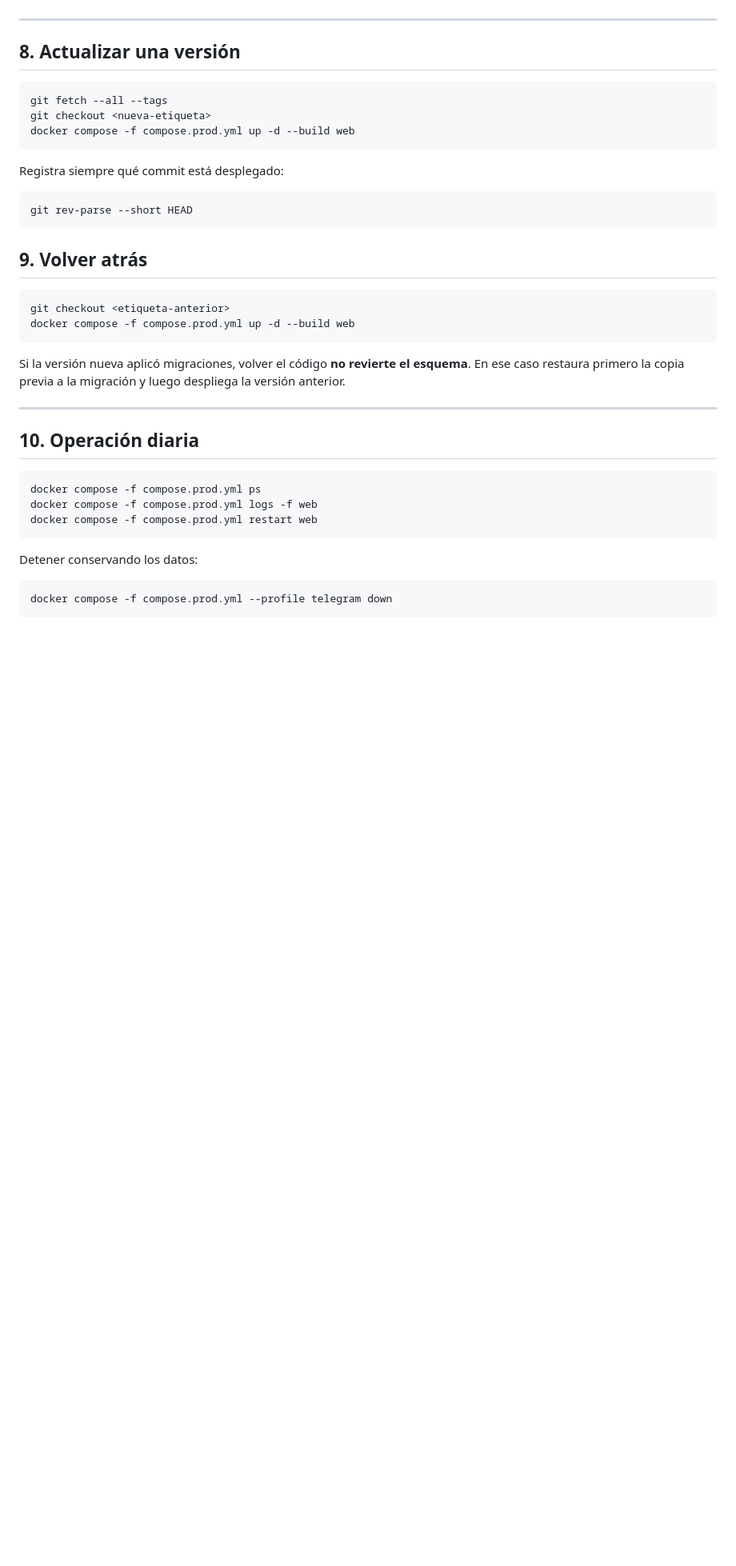
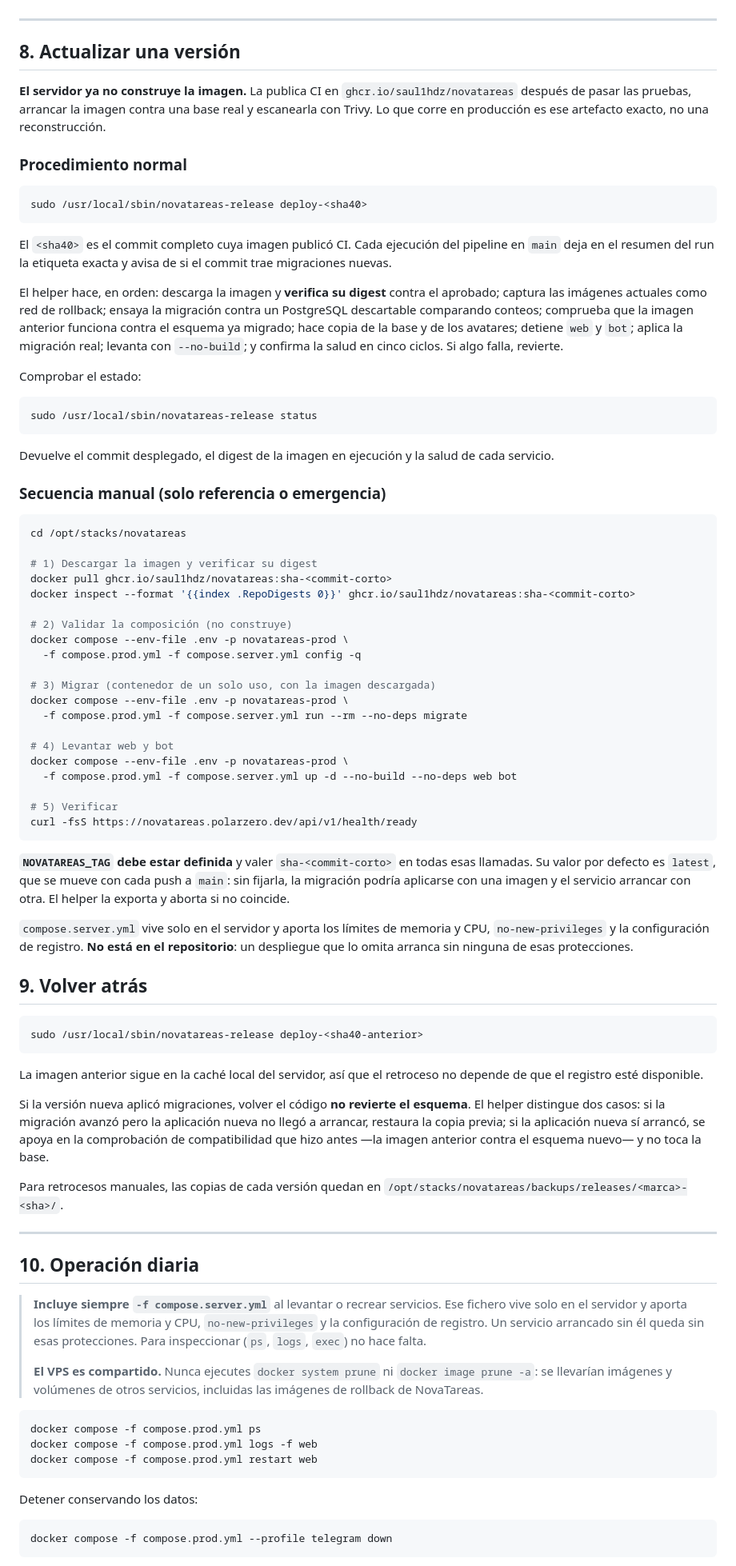
Before and after one commit to Saul1hdz/NovaTareas, a Markdown page: docs/DESPLIEGUE.md, the part around one of its changes. Shown at 80% size. Rendered like a GitHub page; blank space fills up the shorter version.

Commit message:
docs: documentar el procedimiento real de despliegue con imagen publicada y helper

````diff
--- a/docs/DESPLIEGUE.md
+++ b/docs/DESPLIEGUE.md
@@ -167,32 +173,103 @@ completo en una base desechable antes de confiar en él.
 
 ## 8. Actualizar una versión
 
+**El servidor ya no construye la imagen.** La publica CI en
+`ghcr.io/saul1hdz/novatareas` después de pasar las pruebas, arrancar la imagen
+contra una base real y escanearla con Trivy. Lo que corre en producción es ese
+artefacto exacto, no una reconstrucción.
+
+### Procedimiento normal
+
 ```bash
-git fetch --all --tags
-git checkout <nueva-etiqueta>
-docker compose -f compose.prod.yml up -d --build web
+sudo /usr/local/sbin/novatareas-release deploy-<sha40>
 ```
 
-Registra siempre qué commit está desplegado:
+El `<sha40>` es el commit completo cuya imagen publicó CI. Cada ejecución del
+pipeline en `main` deja en el resumen del run la etiqueta exacta y avisa de si
+el commit trae migraciones nuevas.
+
+El helper hace, en orden: descarga la imagen y **verifica su digest** contra el
+aprobado; captura las imágenes actuales como red de rollback; ensaya la
+migración contra un PostgreSQL descartable comparando conteos; comprueba que la
+imagen anterior funciona contra el esquema ya migrado; hace copia de la base y
+de los avatares; detiene `web` y `bot`; aplica la migración real; levanta con
+`--no-build`; y confirma la salud en cinco ciclos. Si algo falla, revierte.
+
+Comprobar el estado:
 
 ```bash
-git rev-parse --short HEAD
+sudo /usr/local/sbin/novatareas-release status
 ```
+
+Devuelve el commit desplegado, el digest de la imagen en ejecución y la salud de
+cada servicio.
+
+### Secuencia manual (solo referencia o emergencia)
+
+```bash
+cd /opt/stacks/novatareas
+
+# 1) Descargar la imagen y verificar su digest
+docker pull ghcr.io/saul1hdz/novatareas:sha-<commit-corto>
+docker inspect --format '{{index .RepoDigests 0}}' ghcr.io/saul1hdz/novatareas:sha-<commit-corto>
+
+# 2) Validar la composición (no construye)
+docker compose --env-file .env -p novatareas-prod \
+  -f compose.prod.yml -f compose.server.yml config -q
+
+# 3) Migrar (contenedor de un solo uso, con la imagen descargada)
+docker compose --env-file .env -p novatareas-prod \
+  -f compose.prod.yml -f compose.server.yml run --rm --no-deps migrate
+
+# 4) Levantar web y bot
+docker compose --env-file .env -p novatareas-prod \
+  -f compose.prod.yml -f compose.server.yml up -d --no-build --no-deps web bot
+
+# 5) Verificar
+curl -fsS https://novatareas.polarzero.dev/api/v1/health/ready
+```
+
+**`NOVATAREAS_TAG` debe estar definida** y valer `sha-<commit-corto>` en todas
+esas llamadas. Su valor por defecto es `latest`, que se mueve con cada push a
+`main`: sin fijarla, la migración podría aplicarse con una imagen y el servicio
+arrancar con otra. El helper la exporta y aborta si no coincide.
+
+`compose.server.yml` vive solo en el servidor y aporta los límites de memoria y
+CPU, `no-new-privileges` y la configuración de registro. **No está en el
+repositorio**: un despliegue que lo omita arranca sin ninguna de esas
+protecciones.
 
 ## 9. Volver atrás
 
 ```bash
-git checkout <etiqueta-anterior>
-docker compose -f compose.prod.yml up -d --build web
+sudo /usr/local/sbin/novatareas-release deploy-<sha40-anterior>
 ```
 
+La imagen anterior sigue en la caché local del servidor, así que el retroceso no
+depende de que el registro esté disponible.
+
 Si la versión nueva aplicó migraciones, volver el código **no revierte el
-esquema**. En ese caso restaura primero la copia previa a la migración y luego
-despliega la versión anterior.
+esquema**. El helper distingue dos casos: si la migración avanzó pero la
+aplicación nueva no llegó a arrancar, restaura la copia previa; si la aplicación
+nueva sí arrancó, se apoya en la comprobación de compatibilidad que hizo antes
+—la imagen anterior contra el esquema nuevo— y no toca la base.
+
+Para retrocesos manuales, las copias de cada versión quedan en
+`/opt/stacks/novatareas/backups/releases/<marca>-<sha>/`.
 
 ---
 
 ## 10. Operación diaria
+
+> **Incluye siempre `-f compose.server.yml`** al levantar o recrear servicios.
+> Ese fichero vive solo en el servidor y aporta los límites de memoria y CPU,
+> `no-new-privileges` y la configuración de registro. Un servicio arrancado sin
+> él queda sin esas protecciones. Para inspeccionar (`ps`, `logs`, `exec`) no
+> hace falta.
+>
+> **El VPS es compartido.** Nunca ejecutes `docker system prune` ni
+> `docker image prune -a`: se llevarían imágenes y volúmenes de otros
+> servicios, incluidas las imágenes de rollback de NovaTareas.
 
 ```bash
 docker compose -f compose.prod.yml ps
````
Also changed, not shown: other parts of docs/DESPLIEGUE.md (+10 -4 lines).
